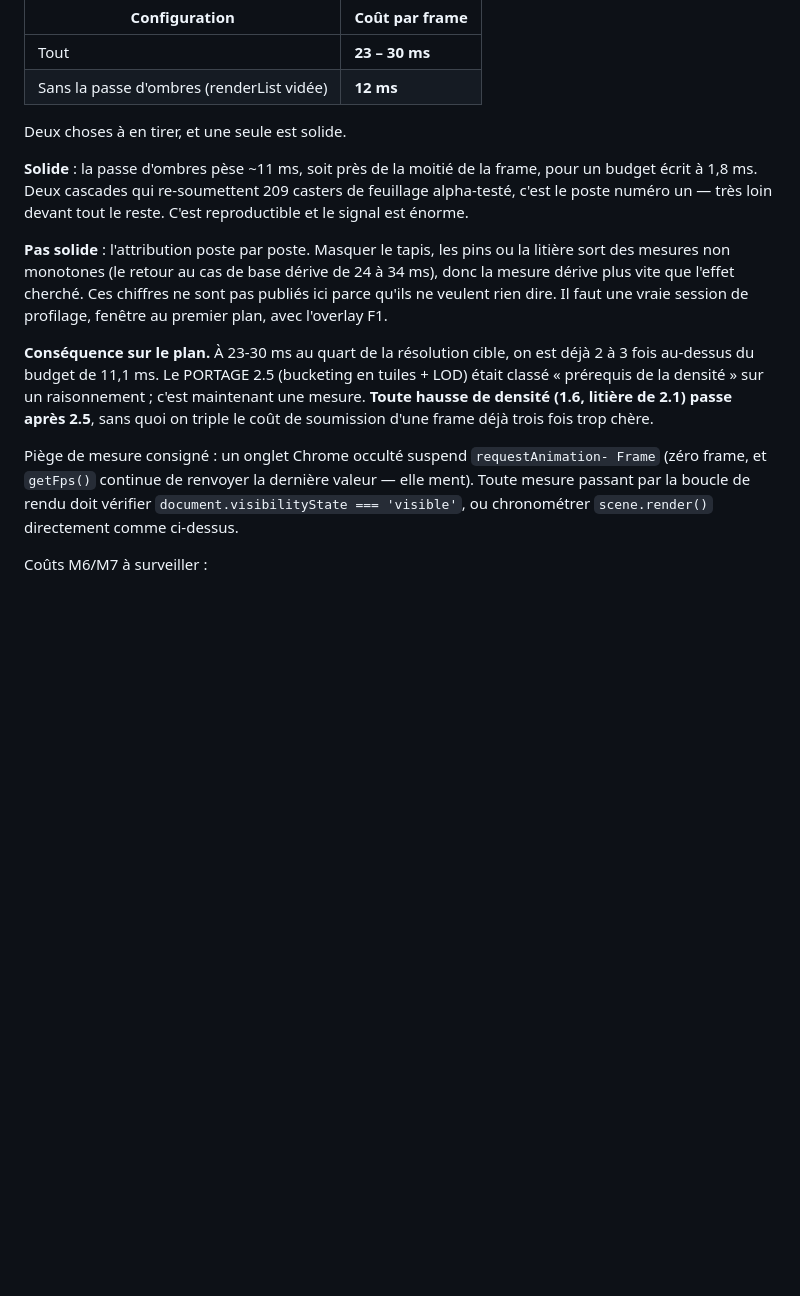
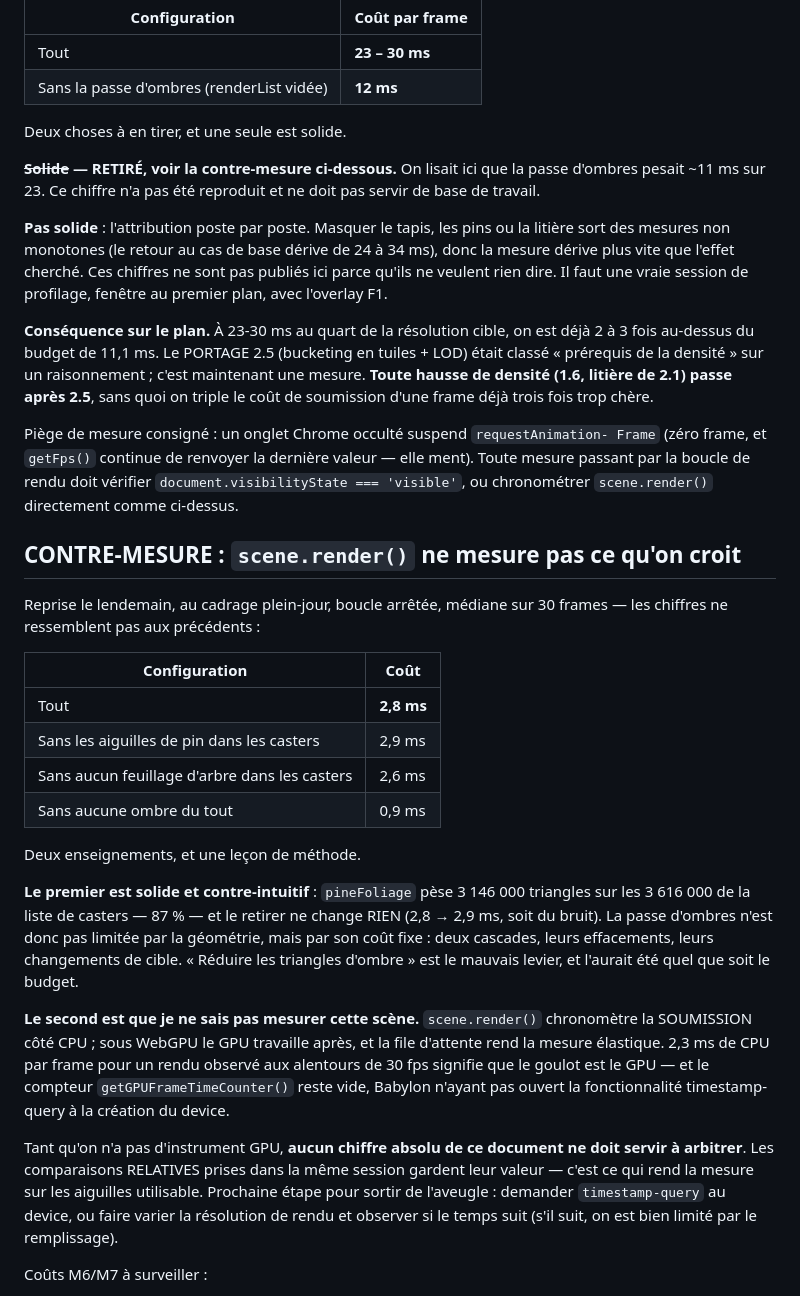
Before and after one commit to martin73388/hello-world, a Markdown page: la-route/PERF.md, the part around the change. Rendered like a GitHub page; blank space fills up the shorter version.

Commit message:
PERF : je ne sais pas mesurer cette scène, et le chiffre des ombres tombe
Le document affirmait que la passe d'ombres pesait 11 ms sur 23. Repris le
lendemain au même cadrage, avec la même méthode, la frame fait 2,8 ms et les
ombres 1,9. Je n'ai pas d'explication à l'écart, donc le chiffre est retiré
plutôt que rafistolé.

Ce qui SORT de la reprise, et qui tient parce que c'est une comparaison faite
dans la même session : pineFoliage pèse 3 146 000 triangles sur les 3 616 000
de la liste de casters — 87 % — et le retirer ne change rien du tout. La passe
d'ombres n'est donc pas limitée par la géométrie mais par son coût fixe. Le
levier évident était le mauvais.

Et la vraie leçon : scene.render() chronomètre la SOUMISSION côté CPU, pas le
travail du GPU, qui a lieu après. 2,3 ms de CPU pour un rendu observé vers 30
fps veut dire que le goulot est le GPU — et le compteur de temps GPU reste vide,
Babylon n'ouvrant pas timestamp-query à la création du device. Tant qu'on est
aveugle de ce côté, aucun chiffre absolu de ce document ne doit servir à
arbitrer quoi que ce soit.

Co-Authored-By: Claude Opus 5 <noreply@anthropic.com>

```diff
--- a/la-route/PERF.md
+++ b/la-route/PERF.md
@@ -29,10 +29,9 @@ rafale et chronométré, médiane sur 24 frames.
 
 Deux choses à en tirer, et une seule est solide.
 
-**Solide** : la passe d'ombres pèse ~11 ms, soit près de la moitié de la
-frame, pour un budget écrit à 1,8 ms. Deux cascades qui re-soumettent 209
-casters de feuillage alpha-testé, c'est le poste numéro un — très loin devant
-tout le reste. C'est reproductible et le signal est énorme.
+**~~Solide~~ — RETIRÉ, voir la contre-mesure ci-dessous.** On lisait ici que la
+passe d'ombres pesait ~11 ms sur 23. Ce chiffre n'a pas été reproduit et ne
+doit pas servir de base de travail.
 
 **Pas solide** : l'attribution poste par poste. Masquer le tapis, les pins ou
 la litière sort des mesures non monotones (le retour au cas de base dérive de
@@ -52,6 +51,41 @@ Frame` (zéro frame, et `getFps()` continue de renvoyer la dernière valeur —
 elle ment). Toute mesure passant par la boucle de rendu doit vérifier
 `document.visibilityState === 'visible'`, ou chronométrer `scene.render()`
 directement comme ci-dessus.
+
+## CONTRE-MESURE : `scene.render()` ne mesure pas ce qu'on croit
+
+Reprise le lendemain, au cadrage plein-jour, boucle arrêtée, médiane sur 30
+frames — les chiffres ne ressemblent pas aux précédents :
+
+| Configuration | Coût |
+| --- | --- |
+| Tout | **2,8 ms** |
+| Sans les aiguilles de pin dans les casters | 2,9 ms |
+| Sans aucun feuillage d'arbre dans les casters | 2,6 ms |
+| Sans aucune ombre du tout | 0,9 ms |
+
+Deux enseignements, et une leçon de méthode.
+
+**Le premier est solide et contre-intuitif** : `pineFoliage` pèse 3 146 000
+triangles sur les 3 616 000 de la liste de casters — 87 % — et le retirer ne
+change RIEN (2,8 → 2,9 ms, soit du bruit). La passe d'ombres n'est donc pas
+limitée par la géométrie, mais par son coût fixe : deux cascades, leurs
+effacements, leurs changements de cible. « Réduire les triangles d'ombre » est
+le mauvais levier, et l'aurait été quel que soit le budget.
+
+**Le second est que je ne sais pas mesurer cette scène.** `scene.render()`
+chronomètre la SOUMISSION côté CPU ; sous WebGPU le GPU travaille après, et la
+file d'attente rend la mesure élastique. 2,3 ms de CPU par frame pour un rendu
+observé aux alentours de 30 fps signifie que le goulot est le GPU — et le
+compteur `getGPUFrameTimeCounter()` reste vide, Babylon n'ayant pas ouvert la
+fonctionnalité timestamp-query à la création du device.
+
+Tant qu'on n'a pas d'instrument GPU, **aucun chiffre absolu de ce document ne
+doit servir à arbitrer**. Les comparaisons RELATIVES prises dans la même
+session gardent leur valeur — c'est ce qui rend la mesure sur les aiguilles
+utilisable. Prochaine étape pour sortir de l'aveugle : demander
+`timestamp-query` au device, ou faire varier la résolution de rendu et observer
+si le temps suit (s'il suit, on est bien limité par le remplissage).
 
 Coûts M6/M7 à surveiller :
 - particules : pluie 1400 + flammes/braises/fumée ~370 + lucioles 70 +
```
